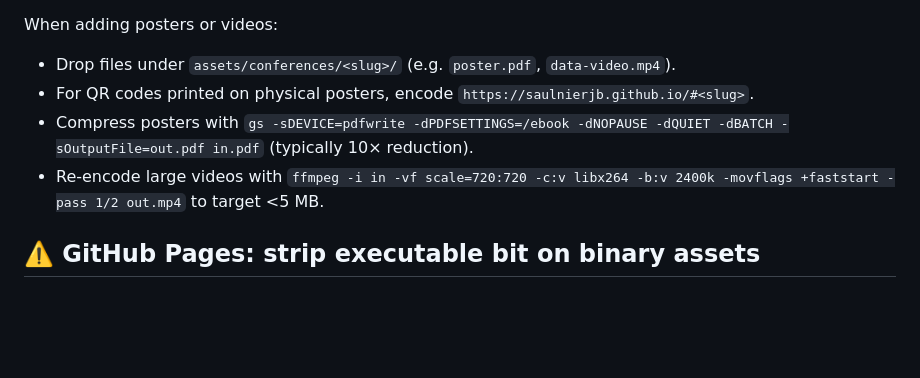
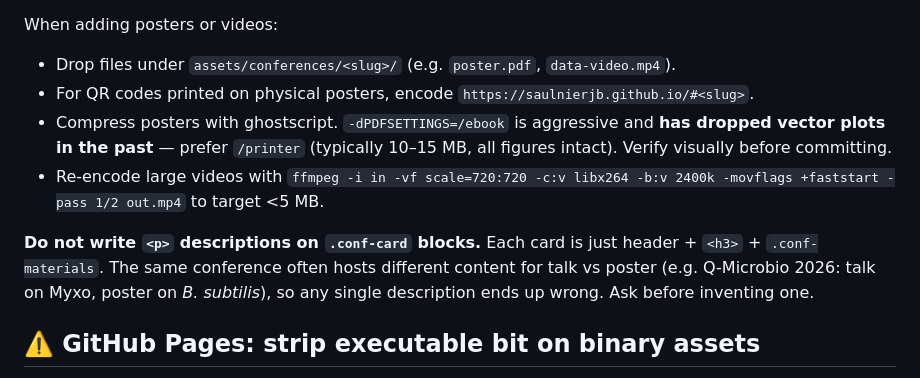
Before and after one commit to saulnierjb/saulnierjb.github.io, a Markdown page: CLAUDE.md, the part around the change. GitHub-like rendering; blank space fills up the shorter version.

Commit message:
Document conf-card 'no description' rule and /ebook caveat
Co-Authored-By: Claude Opus 4.7 (1M context) <noreply@anthropic.com>

```diff
--- a/CLAUDE.md
+++ b/CLAUDE.md
@@ -53,8 +53,10 @@ The `#conferences` section combines two layouts:
 When adding posters or videos:
 - Drop files under `assets/conferences/<slug>/` (e.g. `poster.pdf`, `data-video.mp4`).
 - For QR codes printed on physical posters, encode `https://saulnierjb.github.io/#<slug>`.
-- Compress posters with `gs -sDEVICE=pdfwrite -dPDFSETTINGS=/ebook -dNOPAUSE -dQUIET -dBATCH -sOutputFile=out.pdf in.pdf` (typically 10× reduction).
+- Compress posters with ghostscript. `-dPDFSETTINGS=/ebook` is aggressive and **has dropped vector plots in the past** — prefer `/printer` (typically 10–15 MB, all figures intact). Verify visually before committing.
 - Re-encode large videos with `ffmpeg -i in -vf scale=720:720 -c:v libx264 -b:v 2400k -movflags +faststart -pass 1/2 out.mp4` to target <5 MB.
+
+**Do not write `<p>` descriptions on `.conf-card` blocks.** Each card is just header + `<h3>` + `.conf-materials`. The same conference often hosts different content for talk vs poster (e.g. Q-Microbio 2026: talk on Myxo, poster on *B. subtilis*), so any single description ends up wrong. Ask before inventing one.
 
 ## ⚠️ GitHub Pages: strip executable bit on binary assets
 
```
